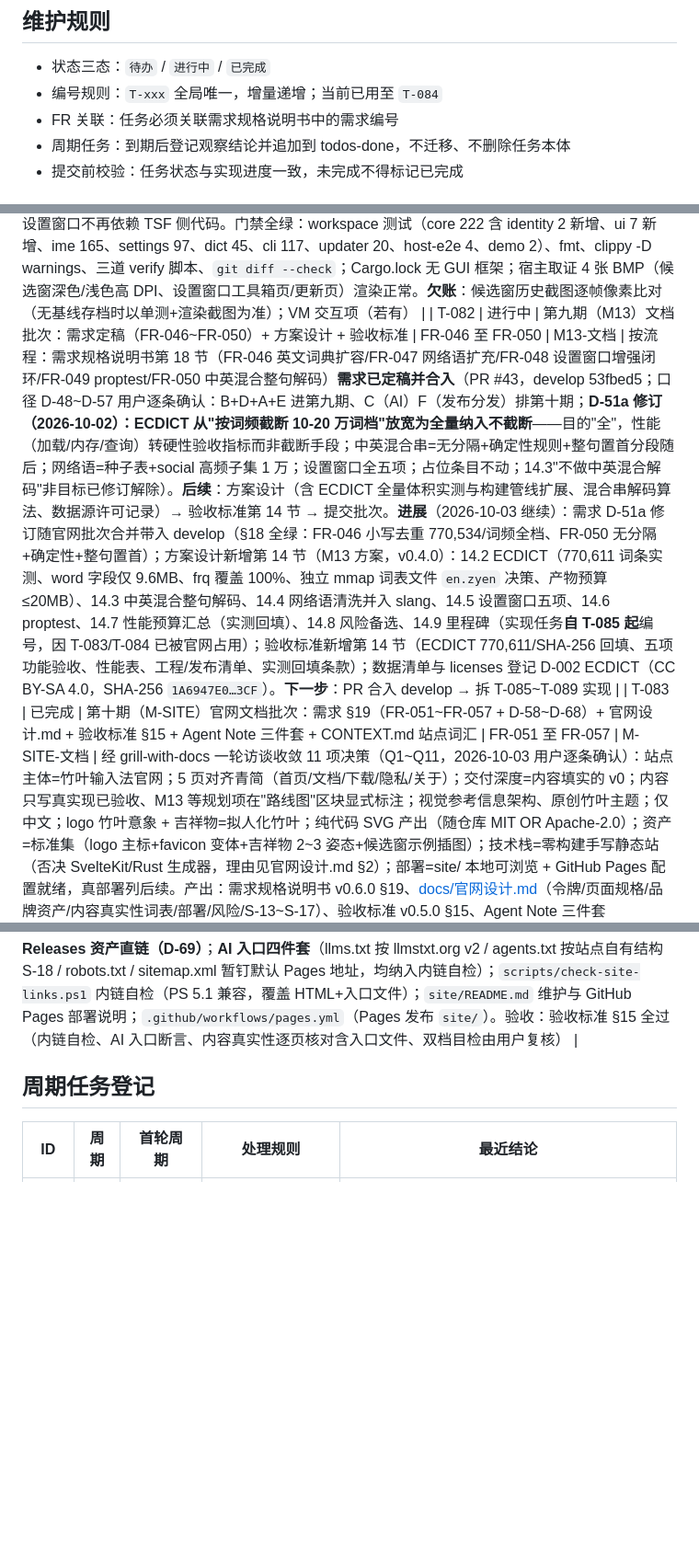
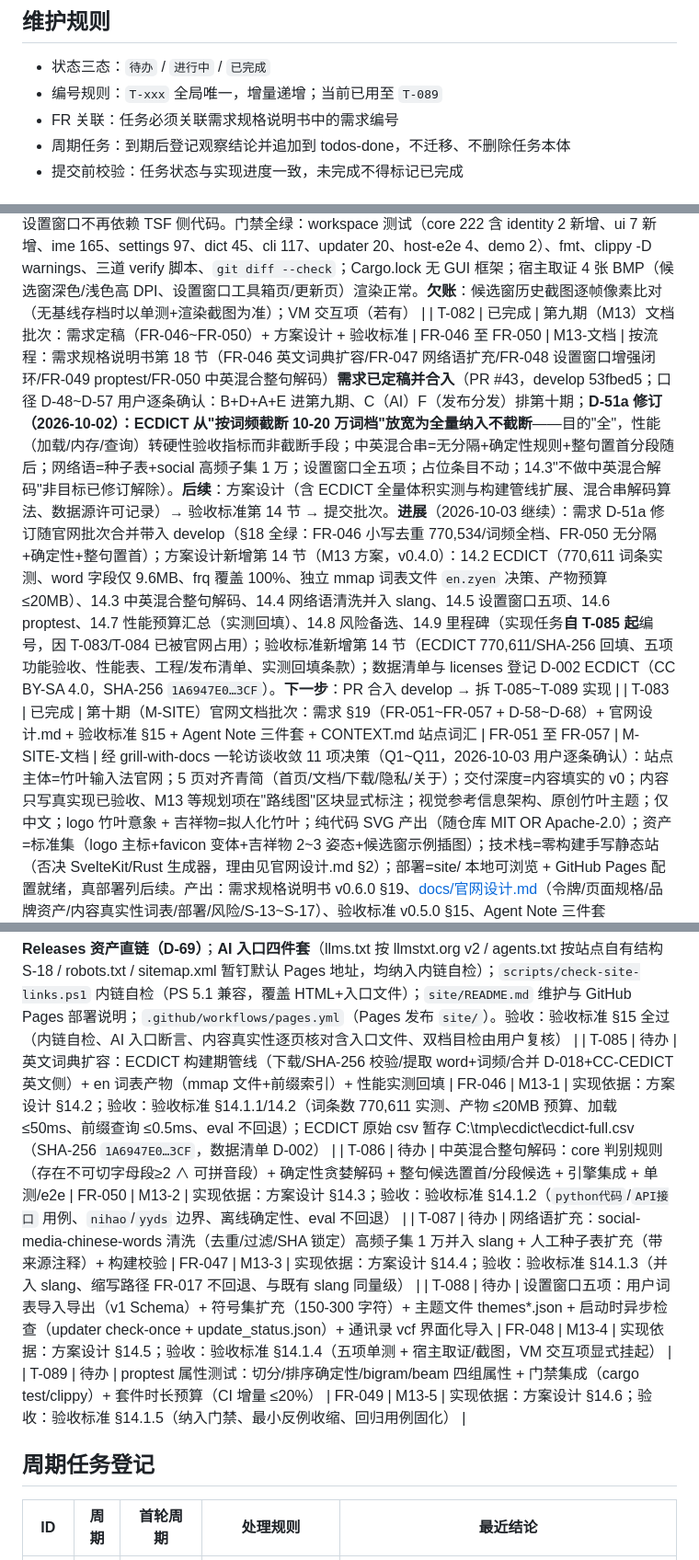
Before and after one commit to menghun3-cn/zhu-ye-ime, a Markdown page: docs/todos-list.md, 3 parts joined by grey strips. Shown at 92% size. Drawn GitHub-style; blank space fills up the shorter version.

Commit message:
docs(todos): T-082 标记完成并登记 M13 实现任务 T-085~T-089 (T-082)

```diff
--- a/docs/todos-list.md
+++ b/docs/todos-list.md
@@ -3,7 +3,7 @@
 ## 维护规则
 
 - 状态三态：`待办` / `进行中` / `已完成`
-- 编号规则：`T-xxx` 全局唯一，增量递增；当前已用至 `T-084`
+- 编号规则：`T-xxx` 全局唯一，增量递增；当前已用至 `T-089`
 - FR 关联：任务必须关联需求规格说明书中的需求编号
 - 周期任务：到期后登记观察结论并追加到 todos-done，不迁移、不删除任务本体
 - 提交前校验：任务状态与实现进度一致，未完成不得标记已完成
@@ -94,9 +94,14 @@
 | T-079 | 已完成 | 标识一致性门禁脚本 `scripts/verify-tsf-identity.ps1` | FR-043（D-42） | M12-7 | D-42 接受 supersede architecture.md"注册表只由 install/uninstall 脚本管理"不变量的代价，是 TSF 标识常量双份维护（Rust 侧与 `scripts/ime-identity.ps1`）；本脚本从两侧提取 CLSID/ProfileGuid/语言 ID/TFCAT/安装目录/词典文件名逐字比对，任一漂移即失败。与既有 `verify-tsf-dll.ps1` 同属"静态校验、不改注册表与文件系统"一类。**实现**：Rust 侧补齐缺失的标识常量（`TFCAT_ZHU_YE_KEYBOARD`、`TSF_LANGUAGE_ID_HEX="0x00000804"`、`TSF_INSTALL_DIR_RELATIVE="ai-zhu-ye-ime\tsf"`，`DICTIONARY_FILE_NAME` 改 pub），与 `ime-identity.ps1` 的 `$script:TsfIdentity`/`Get-TsfInstallDir` 六项逐字一致（GUID 从 `from_u128` 字面量还原标准大括号格式并转大写；安装目录比对 Program Files 相对段）；脚本只读源码、不改注册表与文件系统，任一漂移即抛错退出码 1。**验收**：正向 6/6 PASS（TipClsid/ProfileGuid/TFCAT/LanguageIdHex/InstallDir/DictionaryFileName）；负向篡改 `DICTIONARY_FILE_NAME` 后脚本正确 FAIL 且 exit 1，还原后复 PASS；fmt/clippy/ime 全量测试 165 全绿。T-080 13.3 标识一致性门禁以此脚本输出回填 |
 | T-080 | 进行中 | 第八期验收（宿主内取证 + VM 回填） | FR-039/FR-040/FR-041/FR-042/FR-043/FR-044/FR-045 | M12-A | 按 [docs/验收标准.md](../docs/验收标准.md) §13 双轨执行：宿主内当场完成窗口冷启动与切页计时、三页 BMP 截图、占位展开态、深浅色两态、纯逻辑单测；依赖真实 TSF 的交互项（四条唤起入口、主题切换且候选窗不回退、领域包勾选后重启生效、导入 `.zyct`、二级修复与 ctfmon 重载、ctfmon 重启方式）**显式挂起待 VM 恢复**并回填验收标准 13.5。**进展**（2026-10-02）：宿主内部分已回填验收标准 13.5——窗口冷启动 `--shot` 首帧 10 次计时中位数 **52ms**（目标 ≤800ms/验收 ≤1.5s）、三页（常用设置/工具箱/关于）BMP+PNG 留档于 `target\t080-verify\` 且像素互异验证通过、标识一致性门禁 6/6（T-079/T-081）；13.5 其余行（四条唤起入口、主题切换、英文默认模式、领域包重启、`.zyct` 导入、二级修复与 ctfmon 重载、ctfmon 重启方式、发行包干净机安装/卸载 T-078、检查更新交互与零网络抓包）**待 VM 回填**。**VM 暂不可连期间本任务保持"进行中"**；第八期按"实现完成、验收欠账"结项，不得标记为已完成 |
 | T-081 | 进行中 | 抽取独立 UI 原语 crate `zhu-ye-ui`（颜色/主题种类/矩形/DPI/文本测量） | FR-039（S-10） | 独立（不属 M12） | T-073 为不把候选窗重构混入新窗口批次，改用 `zhu-ye-ime` 的 `crate-type = ["cdylib", "rlib"]` 让设置窗口复用 `candidate_ui` 的纯逻辑；代价是 `zhu-ye-settings.exe` 连带链接 TSF 侧代码（`input`/`tsf`/词典加载）。本任务把 `UiColor`/`UiThemeKind`/`SystemColors`/`UiRect`/`BASE_DPI`/`estimate_text_width`/`fit_text` 抽到独立纯逻辑 crate，两个消费方各自依赖，随后可移除 `rlib`。**风险控制**：抽取时在 `candidate_ui` 内以 `pub use` 转发，保证既有调用路径、候选窗代码与全部既有测试零改动；抽取本身不改渲染行为，验收以候选窗既有单测与截图比对不回退为准。**进展**（2026-10-02）：已全部实现——新建 `crates/zhu-ye-ui`（零依赖纯 std，7 项原语+8 项新单测）；`candidate_ui` 以 `pub use` 转发（`fit_text` 无生产消费者、由 `zhu_ye_ui` 直接承接不复转发），既有调用路径与 165 项 ime 测试零改动；设置窗口 7 个文件改依赖 `zhu_ye_ui`，`theme.rs` 高对比度映射本地化（口径与候选窗一致）；TSF 身份常量主源收拢到 `zhu_ye_core::identity`（u128 字面量，core 保持零 Windows 依赖），`zhu_ye_ime::tsf` 与 `registry.rs` 各自按需转换，`verify-tsf-identity.ps1` 读源改指 identity.rs（6/6 通过）；`zhu-ye-ime` `crate-type` 恢复仅 `cdylib`（删除 `rlib`），`cargo tree` 证实设置窗口不再依赖 TSF 侧代码。门禁全绿：workspace 测试（core 222 含 identity 2 新增、ui 7 新增、ime 165、settings 97、dict 45、cli 117、updater 20、host-e2e 4、demo 2）、fmt、clippy -D warnings、三道 verify 脚本、`git diff --check`；Cargo.lock 无 GUI 框架；宿主取证 4 张 BMP（候选窗深色/浅色高 DPI、设置窗口工具箱页/更新页）渲染正常。**欠账**：候选窗历史截图逐帧像素比对（无基线存档时以单测+渲染截图为准）；VM 交互项（若有） |
-| T-082 | 进行中 | 第九期（M13）文档批次：需求定稿（FR-046~FR-050）+ 方案设计 + 验收标准 | FR-046 至 FR-050 | M13-文档 | 按流程：需求规格说明书第 18 节（FR-046 英文词典扩容/FR-047 网络语扩充/FR-048 设置窗口增强闭环/FR-049 proptest/FR-050 中英混合整句解码）**需求已定稿并合入**（PR #43，develop 53fbed5；口径 D-48~D-57 用户逐条确认：B+D+A+E 进第九期、C（AI）F（发布分发）排第十期；**D-51a 修订（2026-10-02）：ECDICT 从"按词频截断 10-20 万词档"放宽为全量纳入不截断**——目的"全"，性能（加载/内存/查询）转硬性验收指标而非截断手段；中英混合串=无分隔+确定性规则+整句置首分段随后；网络语=种子表+social 高频子集 1 万；设置窗口全五项；占位条目不动；14.3"不做中英混合解码"非目标已修订解除）。**后续**：方案设计（含 ECDICT 全量体积实测与构建管线扩展、混合串解码算法、数据源许可记录）→ 验收标准第 14 节 → 提交批次。**进展**（2026-10-03 继续）：需求 D-51a 修订随官网批次合并带入 develop（§18 全绿：FR-046 小写去重 770,534/词频全档、FR-050 无分隔+确定性+整句置首）；方案设计新增第 14 节（M13 方案，v0.4.0）：14.2 ECDICT（770,611 词条实测、word 字段仅 9.6MB、frq 覆盖 100%、独立 mmap 词表文件 `en.zyen` 决策、产物预算 ≤20MB）、14.3 中英混合整句解码、14.4 网络语清洗并入 slang、14.5 设置窗口五项、14.6 proptest、14.7 性能预算汇总（实测回填）、14.8 风险备选、14.9 里程碑（实现任务**自 T-085 起**编号，因 T-083/T-084 已被官网占用）；验收标准新增第 14 节（ECDICT 770,611/SHA-256 回填、五项功能验收、性能表、工程/发布清单、实测回填条款）；数据清单与 licenses 登记 D-002 ECDICT（CC BY-SA 4.0，SHA-256 `1A6947E0…3CF`）。**下一步**：PR 合入 develop → 拆 T-085~T-089 实现 |
+| T-082 | 已完成 | 第九期（M13）文档批次：需求定稿（FR-046~FR-050）+ 方案设计 + 验收标准 | FR-046 至 FR-050 | M13-文档 | 按流程：需求规格说明书第 18 节（FR-046 英文词典扩容/FR-047 网络语扩充/FR-048 设置窗口增强闭环/FR-049 proptest/FR-050 中英混合整句解码）**需求已定稿并合入**（PR #43，develop 53fbed5；口径 D-48~D-57 用户逐条确认：B+D+A+E 进第九期、C（AI）F（发布分发）排第十期；**D-51a 修订（2026-10-02）：ECDICT 从"按词频截断 10-20 万词档"放宽为全量纳入不截断**——目的"全"，性能（加载/内存/查询）转硬性验收指标而非截断手段；中英混合串=无分隔+确定性规则+整句置首分段随后；网络语=种子表+social 高频子集 1 万；设置窗口全五项；占位条目不动；14.3"不做中英混合解码"非目标已修订解除）。**后续**：方案设计（含 ECDICT 全量体积实测与构建管线扩展、混合串解码算法、数据源许可记录）→ 验收标准第 14 节 → 提交批次。**进展**（2026-10-03 继续）：需求 D-51a 修订随官网批次合并带入 develop（§18 全绿：FR-046 小写去重 770,534/词频全档、FR-050 无分隔+确定性+整句置首）；方案设计新增第 14 节（M13 方案，v0.4.0）：14.2 ECDICT（770,611 词条实测、word 字段仅 9.6MB、frq 覆盖 100%、独立 mmap 词表文件 `en.zyen` 决策、产物预算 ≤20MB）、14.3 中英混合整句解码、14.4 网络语清洗并入 slang、14.5 设置窗口五项、14.6 proptest、14.7 性能预算汇总（实测回填）、14.8 风险备选、14.9 里程碑（实现任务**自 T-085 起**编号，因 T-083/T-084 已被官网占用）；验收标准新增第 14 节（ECDICT 770,611/SHA-256 回填、五项功能验收、性能表、工程/发布清单、实测回填条款）；数据清单与 licenses 登记 D-002 ECDICT（CC BY-SA 4.0，SHA-256 `1A6947E0…3CF`）。**下一步**：PR 合入 develop → 拆 T-085~T-089 实现 |
 | T-083 | 已完成 | 第十期（M-SITE）官网文档批次：需求 §19（FR-051~FR-057 + D-58~D-68）+ 官网设计.md + 验收标准 §15 + Agent Note 三件套 + CONTEXT.md 站点词汇 | FR-051 至 FR-057 | M-SITE-文档 | 经 grill-with-docs 一轮访谈收敛 11 项决策（Q1~Q11，2026-10-03 用户逐条确认）：站点主体=竹叶输入法官网；5 页对齐青简（首页/文档/下载/隐私/关于）；交付深度=内容填实的 v0；内容只写真实现已验收、M13 等规划项在"路线图"区块显式标注；视觉参考信息架构、原创竹叶主题；仅中文；logo 竹叶意象 + 吉祥物=拟人化竹叶；纯代码 SVG 产出（随仓库 MIT OR Apache-2.0）；资产=标准集（logo 主标+favicon 变体+吉祥物 2~3 姿态+候选窗示例插图）；技术栈=零构建手写静态站（否决 SvelteKit/Rust 生成器，理由见官网设计.md §2）；部署=site/ 本地可浏览 + GitHub Pages 配置就绪，真部署列后续。产出：需求规格说明书 v0.6.0 §19、[docs/官网设计.md](../docs/官网设计.md)（令牌/页面规格/品牌资产/内容真实性词表/部署/风险/S-13~S-17）、验收标准 v0.5.0 §15、Agent Note 三件套（[architecture/2026-10-03-official-website-and-brand-assets](../.agents/notes/implemented/architecture/2026-10-03-official-website-and-brand-assets.md)）、CONTEXT.md"站点"分节 |
 | T-084 | 进行中 | 第十期（M-SITE）官网实现批次：site/ 5 页 + 品牌资产 + 404 + AI 入口四件套 + 内链自检 + 部署配置 | FR-051 至 FR-058 | M-SITE-实现 | 按 [docs/官网设计.md](../docs/官网设计.md) 实现：`site/` 零构建静态站（index/docs/download/privacy/about + 404）；品牌资产（logo 主标/favicon/吉祥物三姿态/候选窗示例插图，全部手写 SVG）；**下载页以安装包为主、exe 安装包标注规划中、下载一律 GitHub Releases 资产直链（D-69）**；**AI 入口四件套**（llms.txt 按 llmstxt.org v2 / agents.txt 按站点自有结构 S-18 / robots.txt / sitemap.xml 暂钉默认 Pages 地址，均纳入内链自检）；`scripts/check-site-links.ps1` 内链自检（PS 5.1 兼容，覆盖 HTML+入口文件）；`site/README.md` 维护与 GitHub Pages 部署说明；`.github/workflows/pages.yml`（Pages 发布 `site/`）。验收：验收标准 §15 全过（内链自检、AI 入口断言、内容真实性逐页核对含入口文件、双档目检由用户复核） |
+| T-085 | 待办 | 英文词典扩容：ECDICT 构建期管线（下载/SHA-256 校验/提取 word+词频/合并 D-018+CC-CEDICT 英文侧）+ en 词表产物（mmap 文件+前缀索引）+ 性能实测回填 | FR-046 | M13-1 | 实现依据：方案设计 §14.2；验收：验收标准 §14.1.1/14.2（词条数 770,611 实测、产物 ≤20MB 预算、加载 ≤50ms、前缀查询 ≤0.5ms、eval 不回退）；ECDICT 原始 csv 暂存 C:\tmp\ecdict\ecdict-full.csv（SHA-256 `1A6947E0…3CF`，数据清单 D-002） |
+| T-086 | 待办 | 中英混合整句解码：core 判别规则（存在不可切字母段≥2 ∧ 可拼音段）+ 确定性贪婪解码 + 整句候选置首/分段候选 + 引擎集成 + 单测/e2e | FR-050 | M13-2 | 实现依据：方案设计 §14.3；验收：验收标准 §14.1.2（`python代码`/`API接口` 用例、`nihao`/`yyds` 边界、离线确定性、eval 不回退） |
+| T-087 | 待办 | 网络语扩充：social-media-chinese-words 清洗（去重/过滤/SHA 锁定）高频子集 1 万并入 slang + 人工种子表扩充（带来源注释）+ 构建校验 | FR-047 | M13-3 | 实现依据：方案设计 §14.4；验收：验收标准 §14.1.3（并入 slang、缩写路径 FR-017 不回退、与既有 slang 同量级） |
+| T-088 | 待办 | 设置窗口五项：用户词表导入导出（v1 Schema）+ 符号集扩充（150-300 字符）+ 主题文件 themes\*.json + 启动时异步检查（updater check-once + update_status.json）+ 通讯录 vcf 界面化导入 | FR-048 | M13-4 | 实现依据：方案设计 §14.5；验收：验收标准 §14.1.4（五项单测 + 宿主取证/截图，VM 交互项显式挂起） |
+| T-089 | 待办 | proptest 属性测试：切分/排序确定性/bigram/beam 四组属性 + 门禁集成（cargo test/clippy）+ 套件时长预算（CI 增量 ≤20%） | FR-049 | M13-5 | 实现依据：方案设计 §14.6；验收：验收标准 §14.1.5（纳入门禁、最小反例收缩、回归用例固化） |
 
 ## 周期任务登记
 
```
